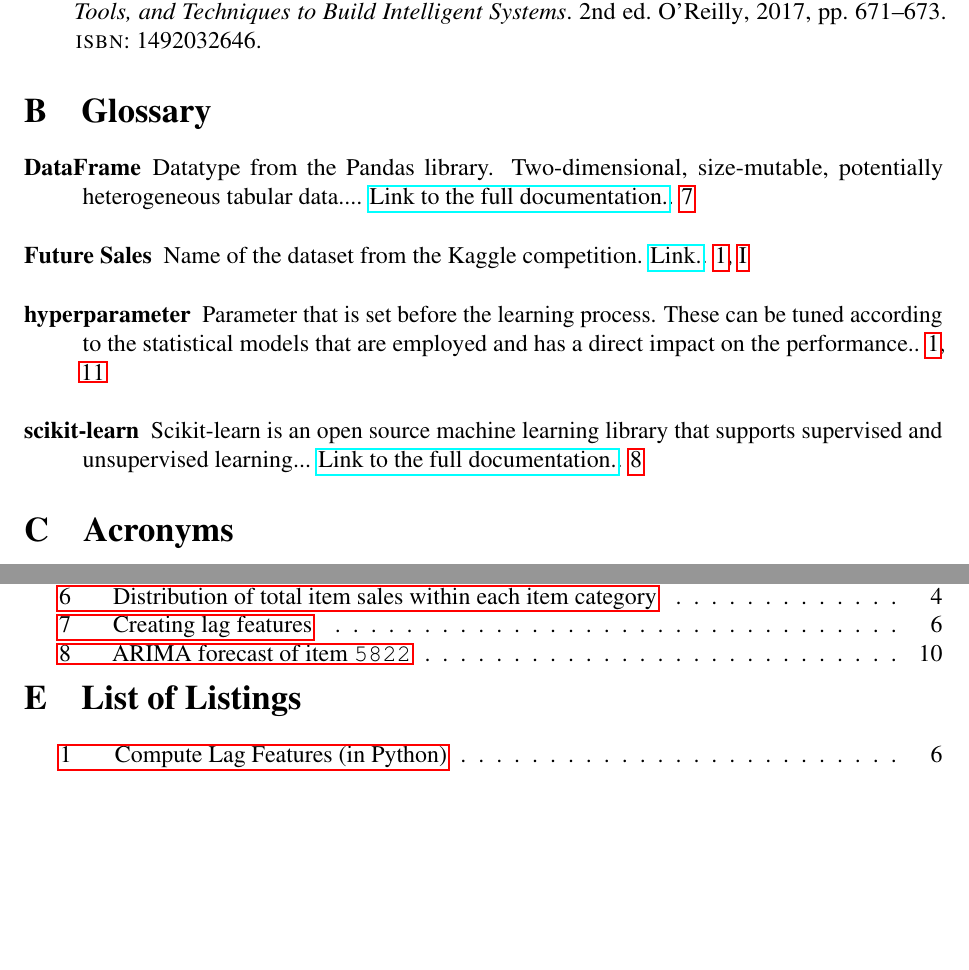
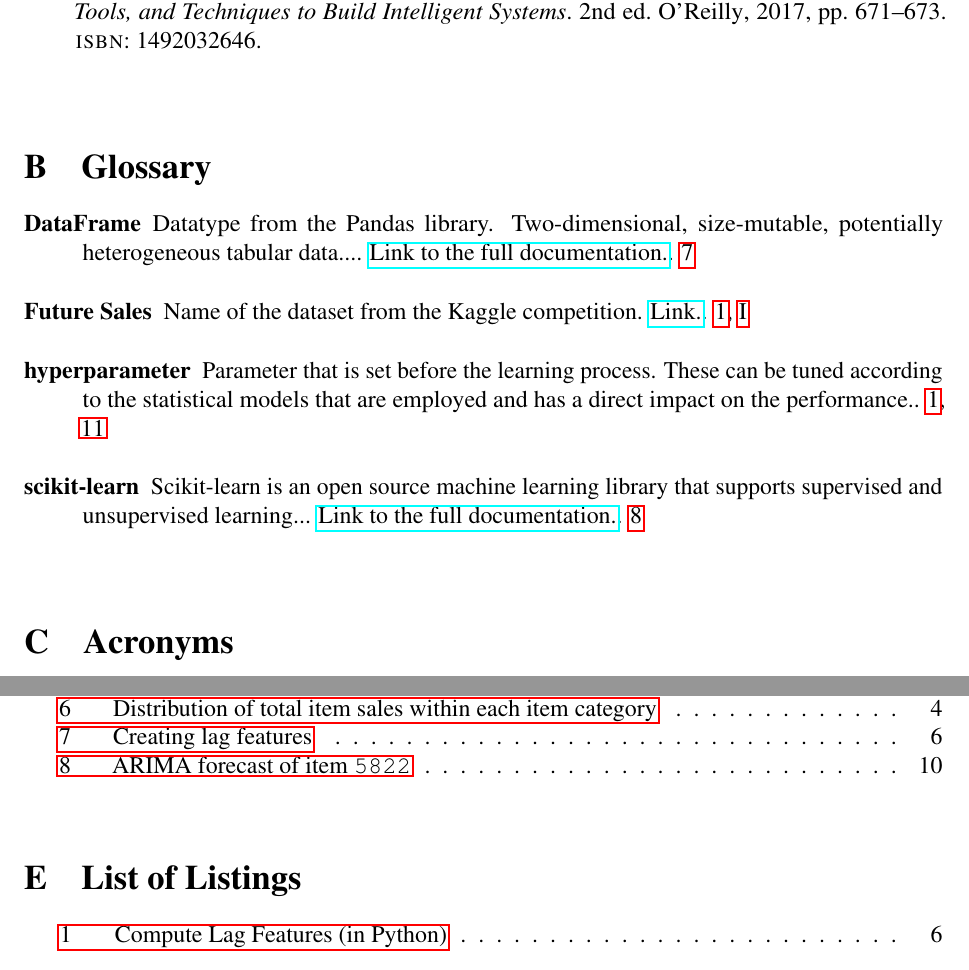
Before and after one commit to cedric-uden/hka-predicting_future_sales, a LaTeX document (report/main.tex, which reads report/source/930-glossary_and_acronyms.tex, report/source/940-list_of_content.tex): two parts of pages 14 and 15 of 15, joined at a grey line, cut so that both start at the same text, the shorter picture padded with empty space. Compiled offline with pdfLaTeX.

Commit message:
formatting

```diff
--- a/report/source/930-glossary_and_acronyms.tex
+++ b/report/source/930-glossary_and_acronyms.tex
@@ -1,10 +1,11 @@
-\vspace*{-6mm}
+\vfill
 \section{Glossary}
 % do not print any title, also removes the acronym title:
 \renewcommand{\glossarysection}[2][]{}
 \printglossary[]
 
-\vspace*{-6mm}
+\vfill
 \section{Acronyms}
 \printglossary[type=\acronymtype,title={List of Acronyms}]
 % \printglossary[type=\acronymtype,title={List of Acronyms}]
+\vfill
--- a/report/source/940-list_of_content.tex
+++ b/report/source/940-list_of_content.tex
@@ -5,7 +4,7 @@
 \@starttoc{lof}
 \makeatother
 
-\vspace*{-6mm}
+\vspace*{6mm}
 % LoL
 \section{List of Listings}
 \makeatletter
```
Also changed, not shown: report/main.tex (+1 -0 lines), report/source/940-list_of_content.tex (1 more changed lines).
